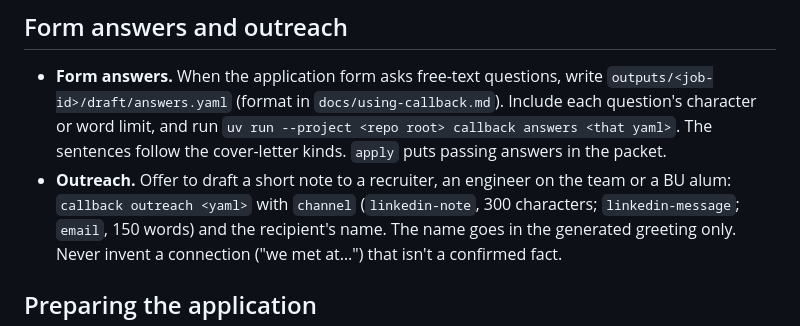
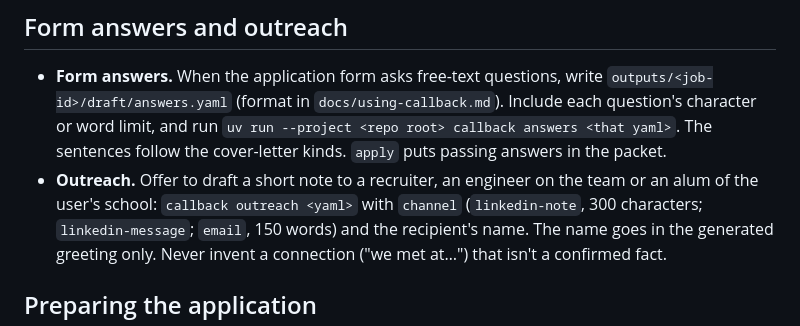
Before and after one commit to aidankaras/callback, a Markdown page: skills/tailor/SKILL.md, the part around the change. Rendered like a GitHub page.

Commit message:
Do not name one school in the outreach guidance

```diff
--- a/skills/tailor/SKILL.md
+++ b/skills/tailor/SKILL.md
@@ -206,7 +206,7 @@ terms, and the check fails on it.
   The sentences follow the cover-letter kinds. `apply` puts passing answers
   in the packet.
 - **Outreach.** Offer to draft a short note to a recruiter, an engineer on
-  the team or a BU alum: `callback outreach <yaml>` with `channel`
+  the team or an alum of the user's school: `callback outreach <yaml>` with `channel`
   (`linkedin-note`, 300 characters; `linkedin-message`; `email`, 150 words)
   and the recipient's name. The name goes in the generated greeting only.
   Never invent a connection ("we met at…") that isn't a confirmed fact.
```
